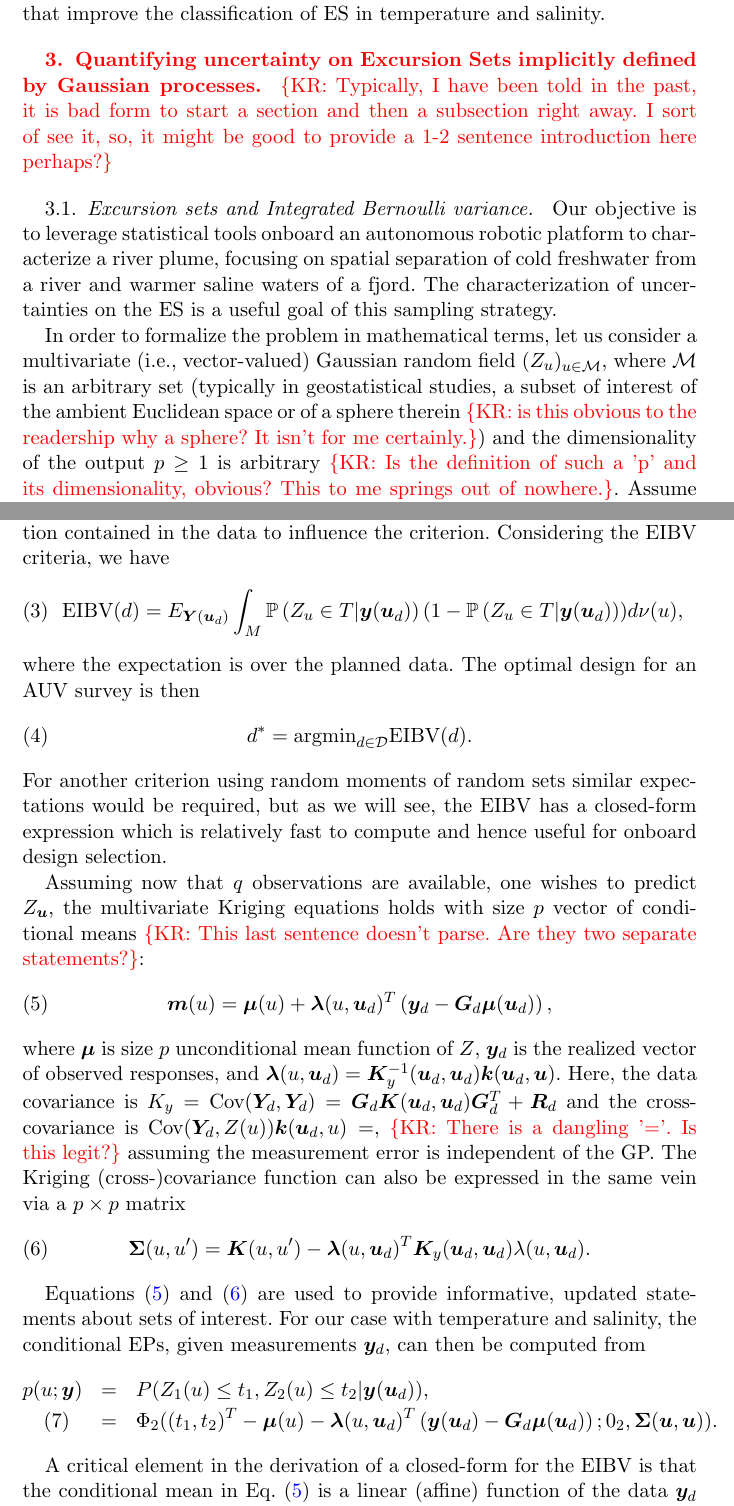
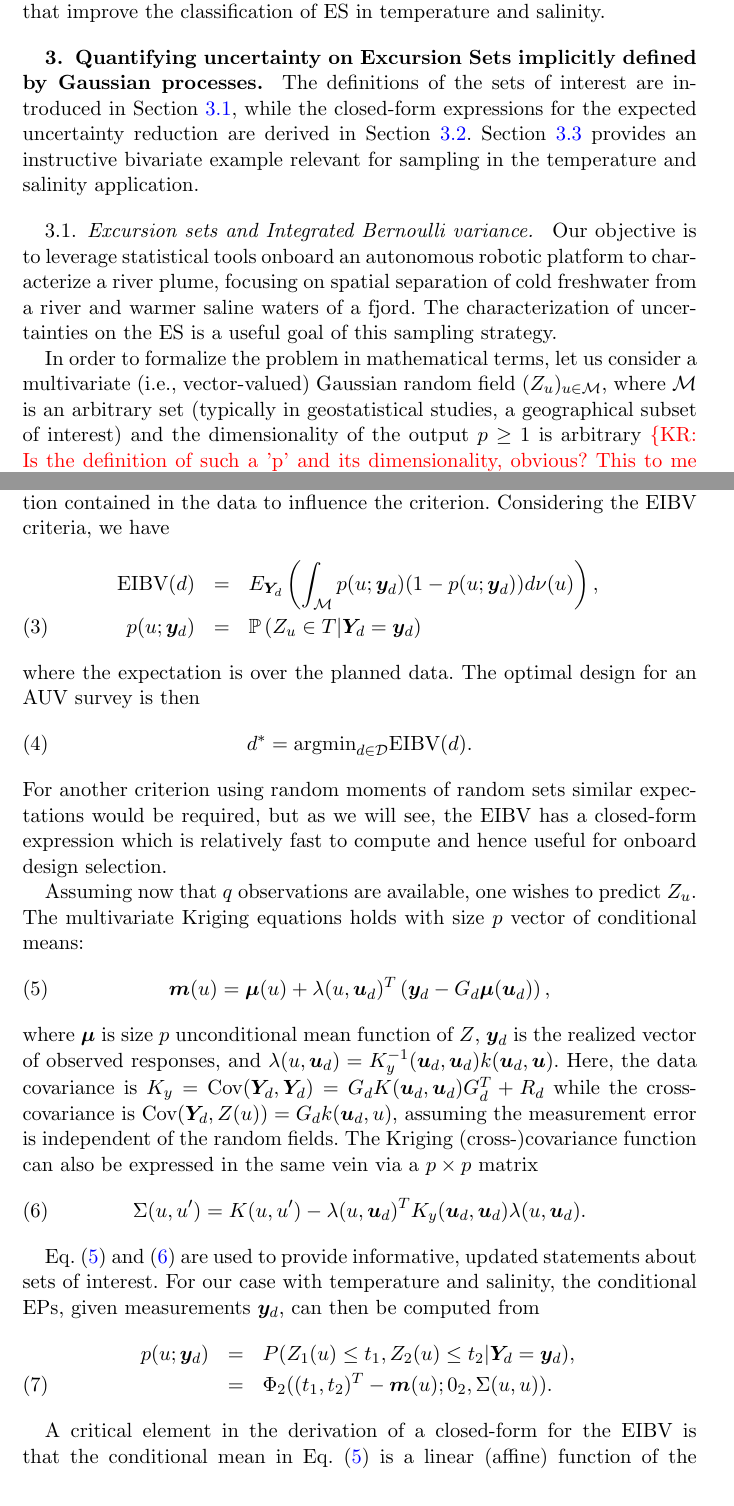
Before and after one commit to trygvefossum/Excursion_Fossum, a LaTeX document (main_new.tex): two parts of pages 6 and 10 of 31, joined at a grey line, cut so that both start at the same text. Compiled offline with pdfLaTeX.

Commit message:
Updates from Overleaf

```diff
--- a/main_new.tex
+++ b/main_new.tex
@@ -354,12 +355,10 @@ that improve the classification of ES in temperature and salinity.
 \section{Quantifying uncertainty on Excursion Sets implicitly defined by Gaussian processes}
 \label{sec:ESEP}
 
-\kc{Typically, I have been told in the past, it is bad form to start a section and
-  then a subsection right away. I sort of see it, so, it might be good to
-  provide a 1-2 sentence introduction here perhaps?}
+The definitions of the sets of interest are introduced in Section \ref{sec:ES}, while the closed-form expressions for the expected uncertainty reduction are derived in Section \ref{sec:EIBV}. Section \ref{Sec:UnivarEx} provides an instructive bivariate example relevant for sampling in the temperature and salinity application.
 
 \subsection{Excursion sets and Integrated Bernoulli variance}
-\label{ES}
+\label{sec:ES}
 
 Our objective is to leverage statistical tools onboard an autonomous
 robotic platform to characterize a river plume, focusing on spatial
@@ -370,9 +369,7 @@ useful goal of this sampling strategy.
 In order to formalize the problem in mathematical terms, let us
 consider a multivariate (i.e., vector-valued) Gaussian random field
 $(\gp[\x])_{\x \in \mathcal{M}}$, where $\mathcal{M}$ is an arbitrary
-set (typically in geostatistical studies, a subset of interest of the
-ambient Euclidean space or of a sphere therein \kc{is this obvious to
-  the readership why a sphere? It isn't for me certainly.}) and the
+set (typically in geostatistical studies, a geographical subset of interest) and the
 dimensionality of the output $\no \geq 1$ is arbitrary \kc{Is the
   definition of such a 'p' and its dimensionality, obvious? This to me
   springs out of nowhere.}. Assume furthermore that the set of interest
@@ -584,11 +581,12 @@ designs does not rely on these independence assumptions.
 For a given design $d$ the evaluation is based on the expected
 information contained in the data to influence the criterion.
 Considering the EIBV criteria, we have
-\begin{equation}\label{eq:eibv}
-    \mbox{EIBV} (d)= E_{\bY(\bu_d)} \int_{M}
-\mathbb{P}\left(\gp[\uu]\in T|\by(\bu_d) \right)(1-\mathbb{P}\left(\gp[\uu]\in T |\by(\bu_d)\right))
-d\mes(u),
-\end{equation}
+\begin{eqnarray}\label{eq:eibv}
+    \mbox{EIBV} (d) &=& E_{\bY_d} \left( \int_{\mathcal{M}}
+p(\x;\by_d)(1-p(\x;\by_d))
+d\mes(u) \right), \nonumber \\
+p(\x;\by_d) &=& \mathbb{P}\left(\gp[\uu]\in T|\bY_d=\by_d \right)
+\end{eqnarray}
 where the expectation is over the planned data.  The optimal design
 for an AUV survey is then
 \begin{equation}\label{crit}
@@ -600,33 +598,30 @@ closed-form expression which is relatively fast to compute and hence
 useful for onboard design selection.
 
 Assuming now that $q$ observations are available, one wishes to
-predict $\gp[\bu]$, the multivariate Kriging equations holds with size
-$p$ vector of conditional means \kc{This last sentence doesn't parse.
-  Are they two separate statements?}:
+predict $\gp[\x]$. The multivariate Kriging equations holds with size
+$p$ vector of conditional means:
 \begin{equation}\label{eq:cokrig}
-\bbm(\x)=\bmu(\x)+\blambda(\x,\bu_d)^T \left( \by_d-\bG_d \bmu(\bu_d)\right),
+\bbm(\x)=\bmu(\x)+\lambda(\x,\bu_d)^T \left( \by_d-G_d \bmu(\bu_d)\right),
 \end{equation}
 where $\bmu$ is size $p$ unconditional mean function of $Z$, $\by_d$
 is the realized vector of observed responses, and
-$\blambda(\x,\bu_d)=\bK^{-1}_y(\bu_d,\bu_d) \bk(\bu_d, \bu)$. Here,
+$\lambda(\x,\bu_d)=K^{-1}_y(\bu_d,\bu_d) k(\bu_d, \bu)$. Here,
 the data covariance is
-$K_y=\mbox{Cov}(\bY_d,\bY_d)=\bG_d\bK(\bu_d,\bu_d)\bG_d^T+\bR_d$ and
-the cross-covariance is $\mbox{Cov}(\bY_d,Z(\x)) \bk(\bu_d, \x)=$,
-\kc{There is a dangling '='. Is this legit?} assuming the measurement
-error is independent of the GP.  The Kriging
-(cross-)covariance function can also be expressed in the same vein via
+$K_y=\mbox{Cov}(\bY_d,\bY_d)=G_d K(\bu_d,\bu_d)G_d^T+R_d$ while
+the cross-covariance is $\mbox{Cov}(\bY_d,Z(\x))=G_d k(\bu_d, \x)$, assuming the measurement
+error is independent of the random fields.  The Kriging (cross-)covariance function can also be expressed in the same vein via
 a $p \times p$ matrix
 \begin{equation}\label{eq:krig:cov}
-\bSigma(\x,\x')=\bK(\x,\x')-\blambda(\x,\bu_d)^T \bK_y(\bu_d, \bu_d) \lambda(\x,\bu_d).
+\Sigma(\x,\x')=K(\x,\x')-\lambda(\x,\bu_d)^T K_y(\bu_d, \bu_d) \lambda(\x,\bu_d).
 \end{equation}
 
-Equations \eqref{eq:cokrig} and \eqref{eq:krig:cov} are used to
+Eq. \eqref{eq:cokrig} and \eqref{eq:krig:cov} are used to
 provide informative, updated statements about sets of interest. For
 our case with temperature and salinity, the conditional EPs, given
 measurements $\by_d$, can then be computed from
 \begin{eqnarray}\label{eq:post_ep}
- p(\x;\by) &=& P(Z_1(\x) \leq t_1, Z_{2}(\x) \leq t_2 |\by(\bu_d)),  \nonumber \\
- &=& \Phi_2 ((t_1,t_2)^T-\bmu(\x)-\blambda(\x,\bu_d)^T \left( \by(\bu_d)-\bG_d \bmu(\bu_d)\right);0_2, \bSigma(\bu,\bu)).
+ p(\x;\by_d) &=& P(Z_1(\x) \leq t_1, Z_{2}(\x) \leq t_2 |\bY_d=\by_d),  \nonumber \\
+ &=& \Phi_2 ((t_1,t_2)^T-\bbm(\x);0_2, \Sigma(\x,\x)).
 \end{eqnarray}
 
 A critical element in the derivation of a closed-form for the EIBV is
```
Also changed, not shown: main_new.tex (84 more changed lines).
